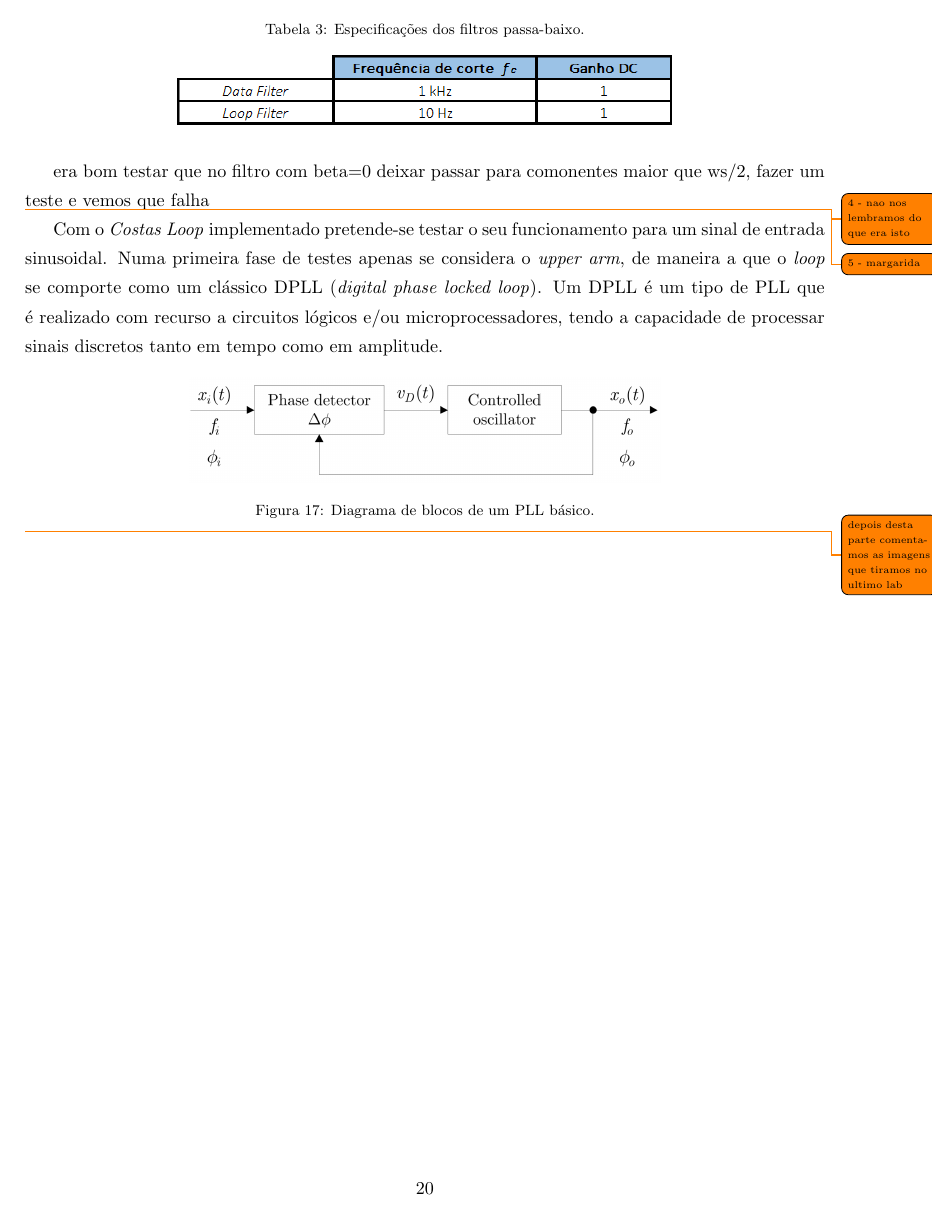
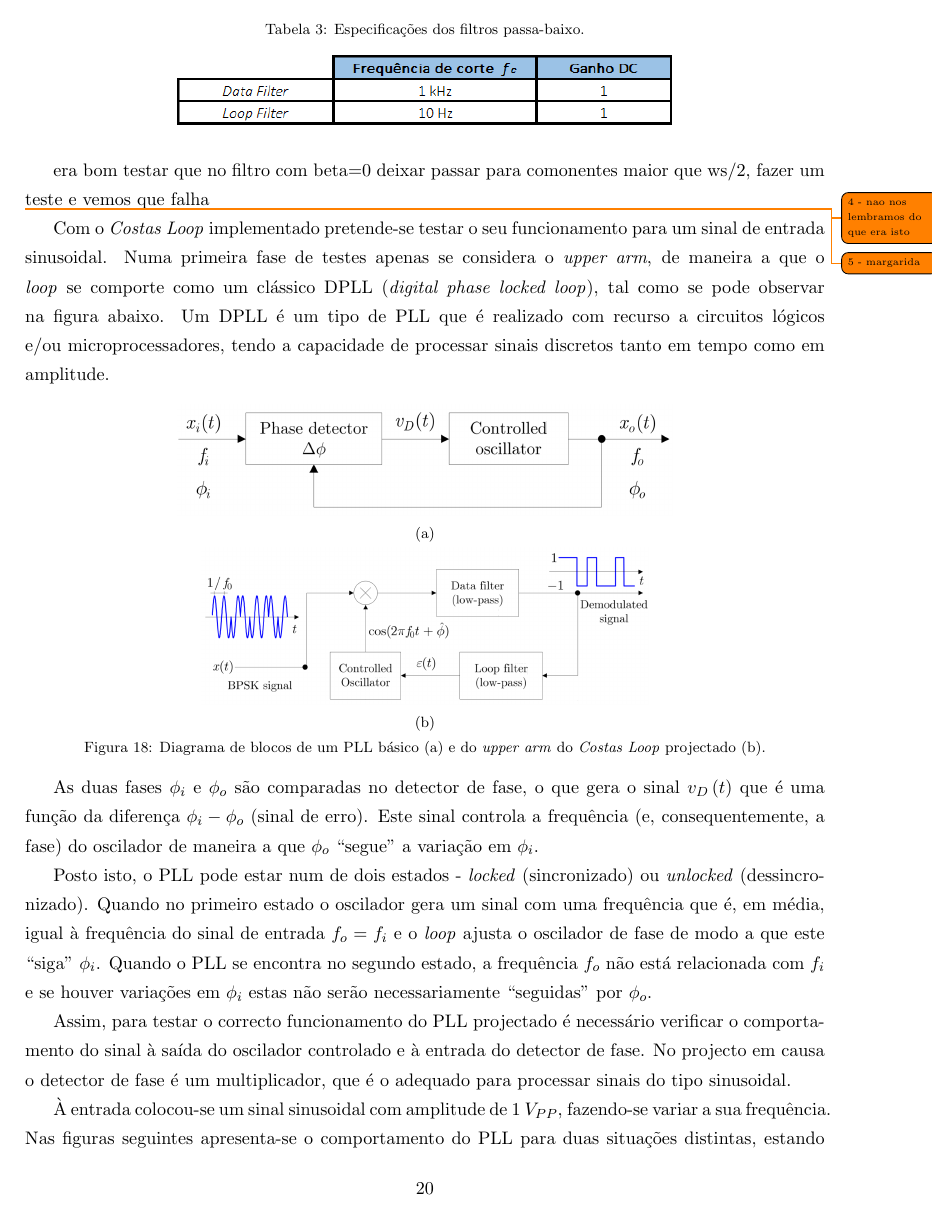
Before and after one commit to tostasmistas/SEPS, a LaTeX document (project2/seps_proj2.tex): page 22 of 26 before the commit and page 22 of 27 after it. Compiled offline with pdfLaTeX.

Commit message:
continuacao da pergunta 5

```diff
--- a/project2/seps_proj2.tex
+++ b/project2/seps_proj2.tex
@@ -748,12 +757,22 @@ era bom testar que no filtro com beta=0 deixar passar para comonentes maior que
 
 \todo{5 - margarida}
 
-Com o \textit{Costas Loop} implementado pretende-se testar o seu funcionamento para um sinal de entrada sinusoidal. Numa primeira fase de testes apenas se considera o \textit{upper arm}, de maneira a que o \textit{loop} se comporte como um clássico DPLL (\textit{digital phase locked loop}). Um DPLL é um tipo de PLL que é realizado com recurso a circuitos lógicos e/ou microprocessadores, tendo a capacidade de processar sinais discretos tanto em tempo como em amplitude.
-
+Com o \textit{Costas Loop} implementado pretende-se testar o seu funcionamento para um sinal de entrada sinusoidal. Numa primeira fase de testes apenas se considera o \textit{upper arm}, de maneira a que o \textit{loop} se comporte como um clássico DPLL (\textit{digital phase locked loop}), tal como se pode observar na figura abaixo. Um DPLL é um tipo de PLL que é realizado com recurso a circuitos lógicos e/ou microprocessadores, tendo a capacidade de processar sinais discretos tanto em tempo como em amplitude.
 
 \begin{figure}[H]
 	\centering
-	\includegraphics[keepaspectratio=true, scale=0.27]{teoricas/pll}
-	\caption{Diagrama de blocos de um PLL básico.}
+	\subfloat[]{\includegraphics[keepaspectratio=true, scale=0.284]{teoricas/pll}}
+	\hspace{8mm}
+	\subfloat[]{\includegraphics[keepaspectratio=true, scale=0.284]{teoricas/dpll}}
+	\vspace{-0.8em}
+	\caption{Diagrama de blocos de um PLL básico (a) e do \textit{upper arm} do \textit{Costas Loop} projectado (b).}
 	\vspace{-0.8em}
 \end{figure}
+
+As duas fases $\phi_{i}$ e $\phi_{o}$ são comparadas no detector de fase, o que gera o sinal $v_{D}\left(t\right)$ que é uma função da diferença $\phi_{i} - \phi_{o}$ (sinal de erro). Este sinal controla a frequência (e, consequentemente, a fase) do oscilador de maneira a que $\phi_{o}$ ``segue'' a variação em $\phi_{i}$.
+
+Posto isto, o PLL pode estar num de dois estados - \textit{locked} (sincronizado) ou \textit{unlocked} (dessincronizado). Quando no primeiro estado o oscilador gera um sinal com uma frequência que é, em média, igual à frequência do sinal de entrada $f_o = f_i$ e o \textit{loop} ajusta o oscilador de fase de modo a que este ``siga'' $\phi_{i}$. Quando o PLL se encontra no segundo estado, a frequência $f_o$ não está relacionada com $f_i$ e se houver variações em $\phi_{i}$ estas não serão necessariamente ``seguidas'' por $\phi_{o}$.
+
+Assim, para testar o correcto funcionamento do PLL projectado é necessário verificar o comportamento do sinal à saída do oscilador controlado e à entrada do detector de fase. No projecto em causa o detector de fase é um multiplicador, que é o adequado para processar sinais do tipo sinusoidal.
+
+À entrada colocou-se um sinal sinusoidal com amplitude de 1 $V_{PP}$, fazendo-se variar a sua frequência. Nas figuras seguintes apresenta-se o comportamento do PLL para duas situações distintas, estando representado a amarelo o sinal de entrada e a verde o sinal à saída do oscilador controlado.
@@ -759,0 +787,3 @@ Com o \textit{Costas Loop} implementado pretende-se testar o seu funcionamento p
+	\label{fig:PLL}
+	\vspace{-0.8em}
+\end{figure}
```
Also changed, not shown: project2/exps/diagrama_fluxo.png (deleted), project2/exps/upperarm_desync.png (added), project2/exps/upperarm_sync.png (added), project2/teoricas/diagrama_fluxo.png (added), project2/teoricas/dpll.png (added), project2/teoricas/modem2.png (added), project2/seps_proj2.tex (33 more changed lines).
